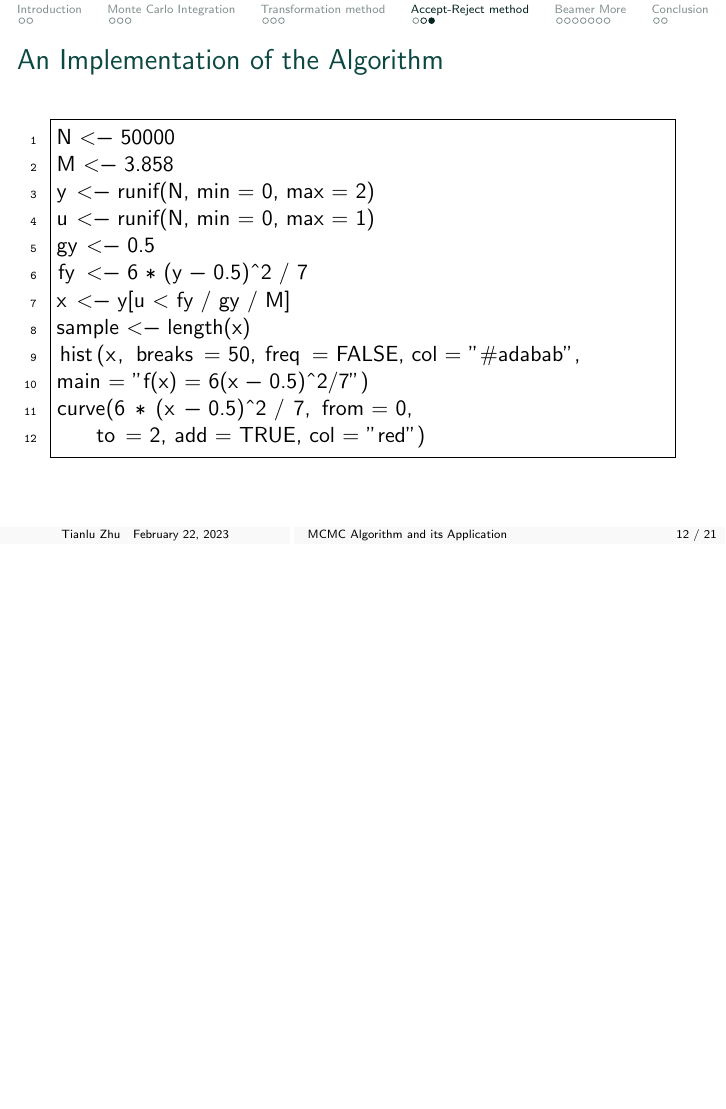
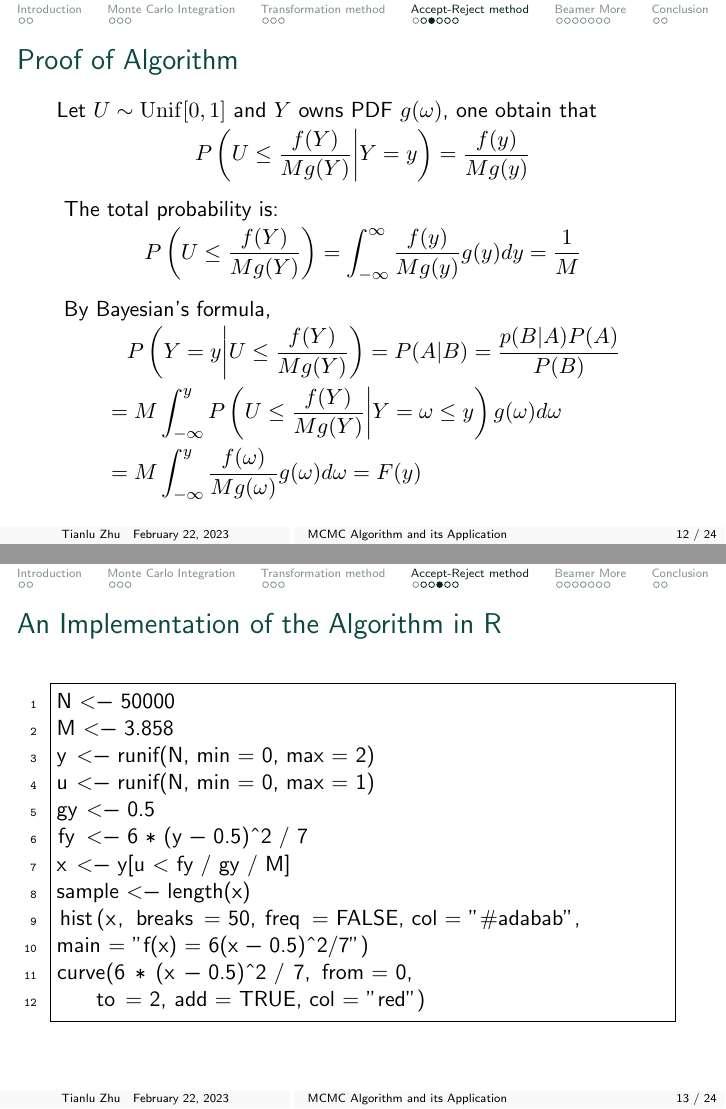
Before and after one commit to Exynos-8890/note6, LaTeX slides (MCMC/pre/simple.tex, which reads MCMC/pre/content.tex, MCMC/pre/pkgs.tex): page 12 of 21 before the commit and pages 12 and 13 of 24 after it, the two joined at a grey line, the shorter picture padded with empty space. Compiled offline with pdfLaTeX.

Commit message:
update to reject algorithm

```diff
--- a/MCMC/pre/content.tex
+++ b/MCMC/pre/content.tex
@@ -106,6 +106,31 @@
 
 \end{frame}
 
+\begin{frame}
+    \frametitle{Proof of Algorithm}
+    Let \(U \sim \operatorname{Unif}[0,1]\) and \(Y\) owns PDF \(g(\omega)\), one obtain that
+    \vspace*{-.5\baselineskip}
+    \begin{align*}
+        P\left(U \leq \frac{f(Y)}{Mg(Y)}\bigg |Y = y  \right) = \frac{f(y)}{Mg(y)}
+        % \vspace*{-.5\baselineskip}
+    \end{align*}
+    \vspace*{-.5\baselineskip}
+    The total probability is:
+    \begin{align*}
+        P\left(U \leq \frac{f(Y)}{Mg(Y)} \right) &= \int _{-\infty}^\infty\frac{f(y)}{Mg(y)}g(y) dy = \frac 1 M
+    \end{align*}
+    \vspace*{-.5\baselineskip}
+    By Bayesian's formula,
+    \begin{align*}
+        &\quad P\left(Y = y \bigg | U \leq \frac{f(Y)}{Mg(Y)}  \right)= P(A|B) = \frac{p(B|A)P(A)}{P(B)}\\
+        &= M\int_{-\infty}^ y  P\left(U \leq \frac{f(Y)}{Mg(Y)}\bigg |Y = \omega \leq y  \right)g(\omega) d \omega\\
+        &= M\int_{-\infty}^ y   \frac{f(\omega)}{Mg(\omega)} g(\omega) d\omega = F(y)
+    \end{align*}
+
+
+
+\end{frame}
+
 % \begin{frame}{Algorithm}<presentation:0>
 %     \scriptsize
 %     \begin{algorithm}[H]
@@ -127,9 +152,9 @@
 % \end{frame}
 
 \begin{frame}[fragile]
-    \frametitle{{An Implementation of the Algorithm}}
+    \frametitle{{An Implementation of the Algorithm in R}}
     \begin{minipage}{\linewidth}
-        \begin{lstlisting}{language=R}
+        \begin{lstlisting}{style = R}
 N <- 50000
 M <- 3.858
 y <- runif(N, min = 0, max = 2)
@@ -144,3 +169,5 @@ curve(6 * (x - 0.5)^2 / 7, from = 0,
     to = 2, add = TRUE, col = "red")
     \end{lstlisting}
     \end{minipage}
+
+\end{frame}
--- a/MCMC/pre/pkgs.tex
+++ b/MCMC/pre/pkgs.tex
@@ -7,7 +7,7 @@
 \usepackage{bookmark}
 \usepackage{graphicx,float,subfigure,xcolor}
 
-\usepackage{listings}
+\usepackage{xcolor,listings}
 \definecolor{mygreen}{rgb}{0,0.6,0}
 \definecolor{mygray}{rgb}{0.6,0.6,0.6}
 \definecolor{mymauve}{rgb}{0.58,0,0.82}
```
Also changed, not shown: MCMC/pre/image2.png (added), MCMC/pre/simple.pdf, MCMC/pre/content.tex (37 more changed lines).
